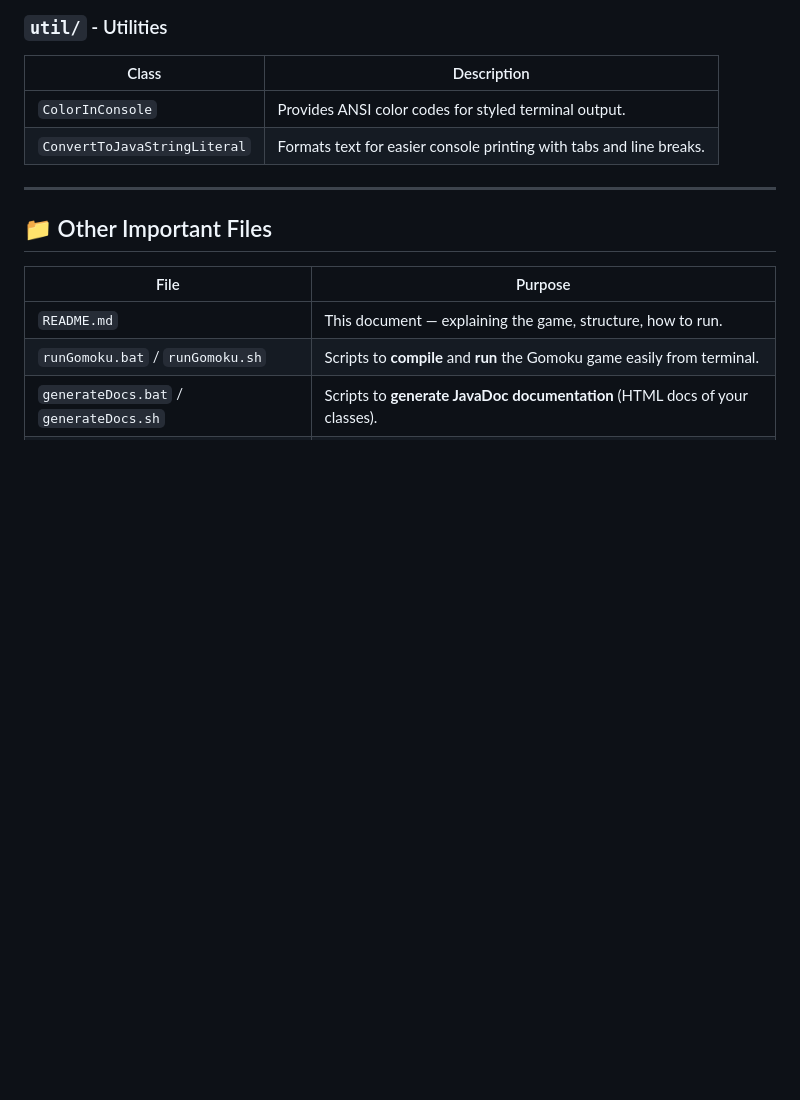
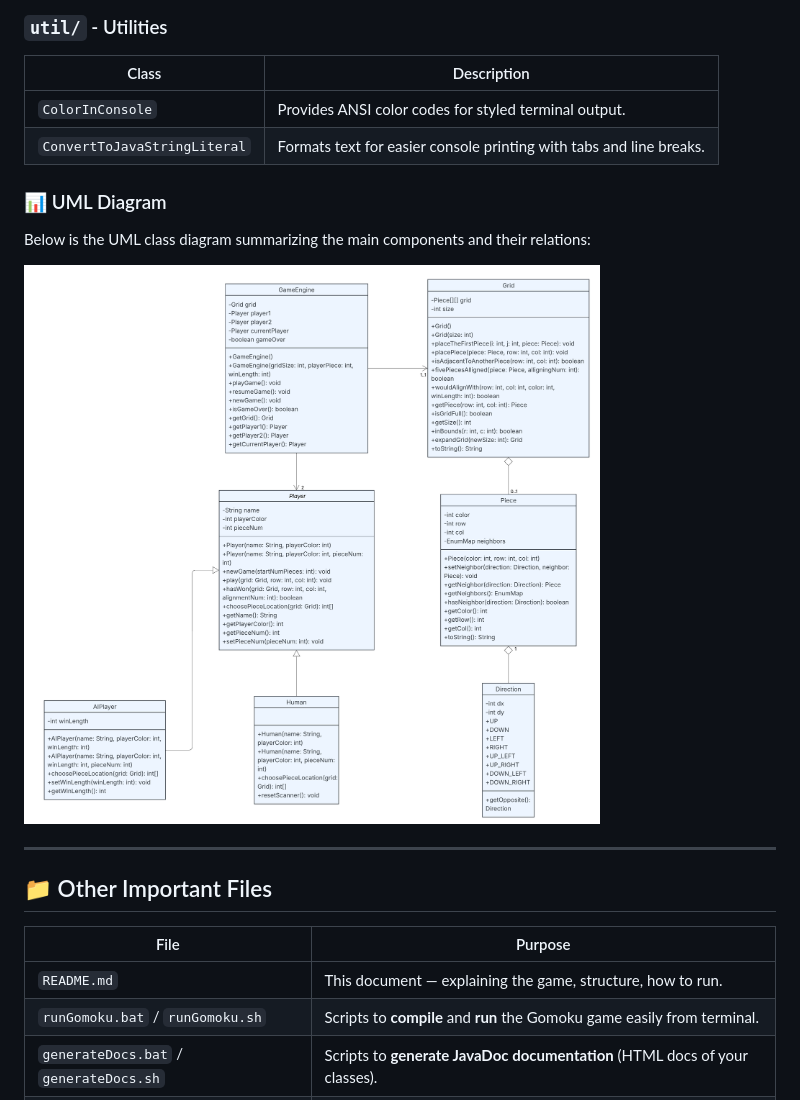
Before and after one commit to ErkinTunc/Gomoku-Game-Projet, a Markdown page: README.md, the part around the change. GitHub-like rendering; blank space fills up the shorter version.

Commit message:
added UML to readme

```diff
--- a/README.md
+++ b/README.md
@@ -137,6 +137,12 @@ Gomoku-Game-Projet/
 | `ColorInConsole`             | Provides ANSI color codes for styled terminal output.               |
 | `ConvertToJavaStringLiteral` | Formats text for easier console printing with tabs and line breaks. |
 
+### 📊 UML Diagram
+
+Below is the UML class diagram summarizing the main components and their relations:
+
+![UML Diagram](rapport/img/gomoku-UML.png)
+
 ---
 
 ## 📁 Other Important Files
```
